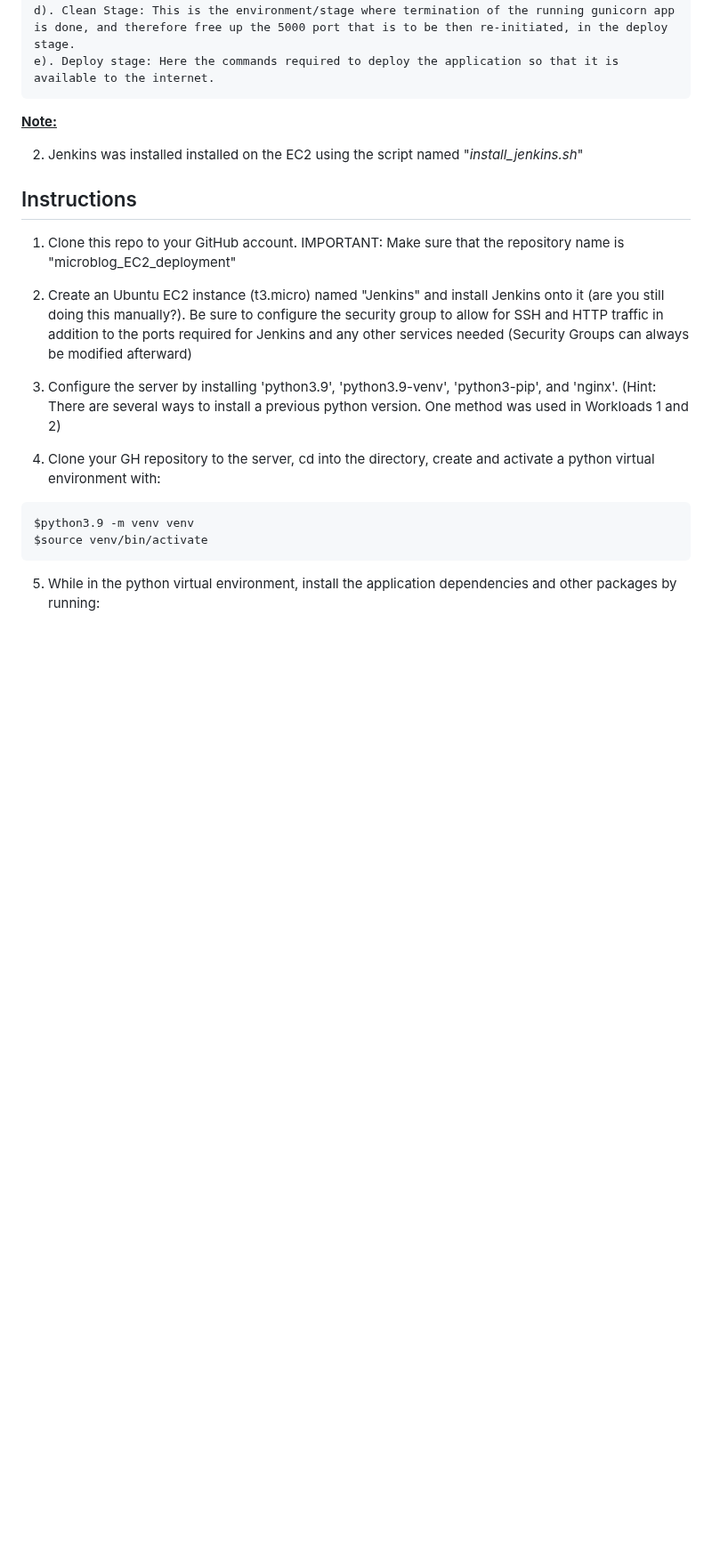
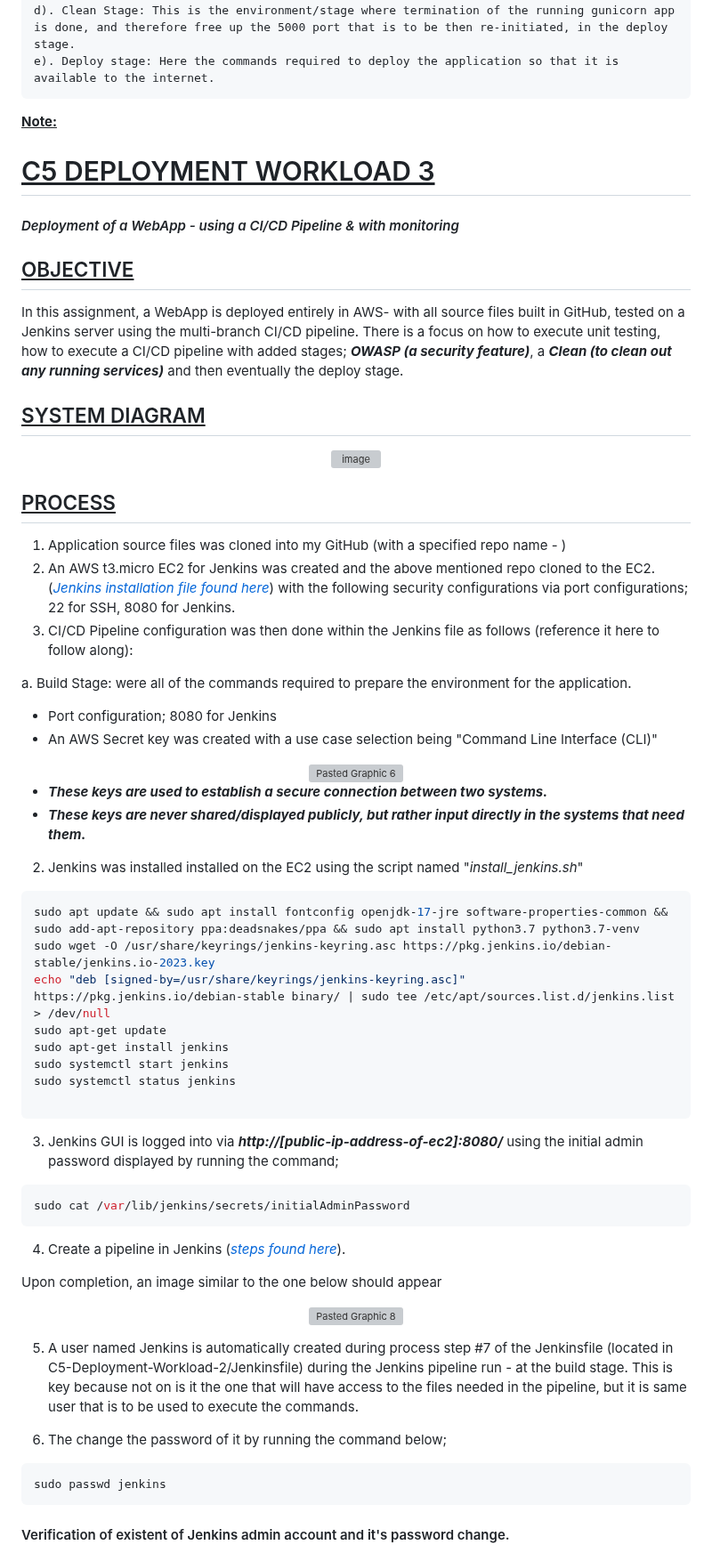
Before and after one commit to ClintKan/microblog_EC2_deployment, a Markdown page: README.md, the part around one of its changes. Shown at 89% size. GitHub-like rendering; blank space fills up the shorter version; grey boxes are pictures that could not be loaded.

````diff
--- a/README.md
+++ b/README.md
@@ -75,23 +50,76 @@ NGINX was setup as a proxy server that passes web requests to the gunicorn serve
 **<ins>Note:</ins>**
 
 
+# <ins>C5 DEPLOYMENT WORKLOAD 3</ins>
+
+   #### _Deployment of a WebApp - using a CI/CD Pipeline & with monitoring_
+
+## <ins> OBJECTIVE</ins>
+In this assignment, a WebApp is deployed entirely in AWS- with all source files built in GitHub, tested on a Jenkins server using the multi-branch CI/CD pipeline.
+There is a focus on how to execute unit testing, how to execute a CI/CD pipeline with added stages; **_OWASP (a security feature)_**, a **_Clean (to clean out any running services)_** and then
+eventually the deploy stage.
+
+
+## <ins> SYSTEM DIAGRAM</ins>
+<div align="center">
+	<img width="752" alt="image" src="https://github.com/user-attachments/assets/83d2e7b9-bda6-41ed-9315-ae42a6302e64">
+</div>
+
+
+## <ins>PROCESS</ins>
+
+1. Application source files was cloned into my GitHub (with a specified repo name - )
+2. An AWS t3.micro EC2 for Jenkins was created and the above mentioned repo cloned to the EC2. (_[Jenkins installation file found here](add-link-here)_)  with the following security configurations via port configurations; 22 for SSH, 8080 for Jenkins.
+3. CI/CD Pipeline configuration was then done within the Jenkins file as follows (reference it here to follow along):
+
+a. Build Stage: were all of the commands required to prepare the environment for the application.
+- Port configuration; 8080 for Jenkins
+- An AWS Secret key was created with a use case selection being "Command Line Interface (CLI)"
+
+<div align="center">
+	<img width="1345" alt="Pasted Graphic 6" src="https://github.com/user-attachments/assets/8a1cf22e-2037-4cf3-9c09-0621dc18f3c1">
+</div>
+
+
+- **_These keys are used to establish a secure connection between two systems._**
+- **_These keys are never shared/displayed publicly, but rather input directly in the systems that need them._**
+
 
 2. Jenkins was installed installed on the EC2 using the script named "_install_jenkins.sh_"
 
 
-## Instructions
-
-1. Clone this repo to your GitHub account. IMPORTANT: Make sure that the repository name is "microblog_EC2_deployment"
-
-2. Create an Ubuntu EC2 instance (t3.micro) named "Jenkins" and install Jenkins onto it (are you still doing this manually?).  Be sure to configure the security group to allow for SSH and HTTP traffic in addition to the ports required for Jenkins and any other services needed (Security Groups can always be modified afterward)
-
-3. Configure the server by installing 'python3.9',  'python3.9-venv', 'python3-pip', and 'nginx'. (Hint: There are several ways to install a previous python version. One method was used in Workloads 1 and 2)
-
-4. Clone your GH repository to the server, cd into the directory, create and activate a python virtual environment with:
+```sh
+sudo apt update && sudo apt install fontconfig openjdk-17-jre software-properties-common && sudo add-apt-repository ppa:deadsnakes/ppa && sudo apt install python3.7 python3.7-venv
+sudo wget -O /usr/share/keyrings/jenkins-keyring.asc https://pkg.jenkins.io/debian-stable/jenkins.io-2023.key
+echo "deb [signed-by=/usr/share/keyrings/jenkins-keyring.asc]" https://pkg.jenkins.io/debian-stable binary/ | sudo tee /etc/apt/sources.list.d/jenkins.list > /dev/null
+sudo apt-get update
+sudo apt-get install jenkins
+sudo systemctl start jenkins
+sudo systemctl status jenkins
 
 ```
-$python3.9 -m venv venv
-$source venv/bin/activate
+
+
+3. Jenkins GUI is logged into via **_http://[public-ip-address-of-ec2]:8080/_** using the initial admin password displayed by running the command;
+```sh
+sudo cat /var/lib/jenkins/secrets/initialAdminPassword
 ```
 
-5. While in the python virtual environment, install the application dependencies and other packages by running:
+4. Create a pipeline in Jenkins ([_steps found here_](https://github.com/ClintKan/C5-Deployment-Workload-2/blob/main/JenkinsPipeline_creation_how_to.txt)).
+
+Upon completion, an image similar to the one below should appear
+<div align="center">
+  <img width="1091" alt="Pasted Graphic 8" src="https://github.com/user-attachments/assets/47b8d4b2-7e27-432e-9a72-558787956b04">
+</div>
+
+5. A user named Jenkins is automatically created during process step #7 of the Jenkinsfile (located in C5-Deployment-Workload-2/Jenkinsfile) during the Jenkins pipeline run - at the build stage. This is key
+   because not on is it the one that will have access to the files needed in the pipeline, but it is same user that is to be used to execute the commands.
+
+6. The change the password of it by running the command below;
+
+```sh
+sudo passwd jenkins
+```
+
+   #### Verification of existent of Jenkins admin account and it's password change.
+
````
Also changed, not shown: other parts of README.md (+80 -87 lines).
